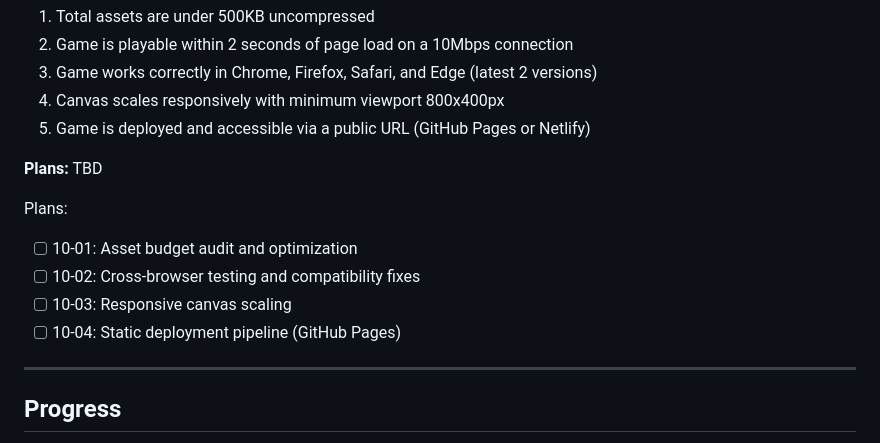
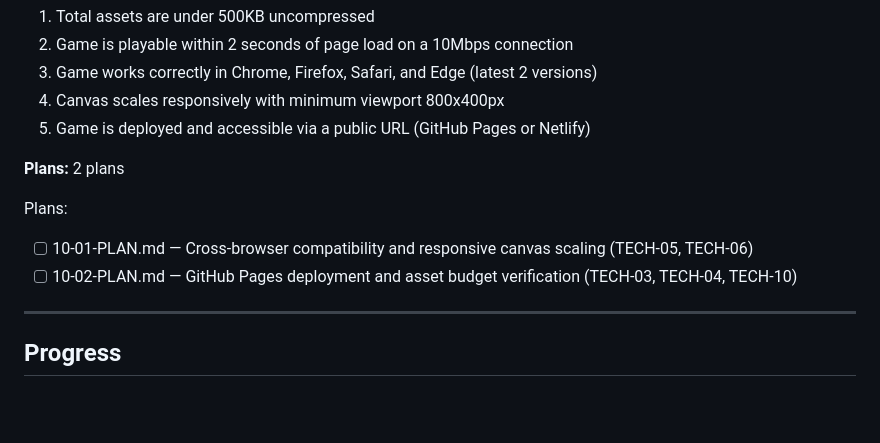
Before and after one commit to pavanmadiraju91/letter-runner, a Markdown page: .planning/ROADMAP.md, the part around the change. GitHub-like rendering; blank space fills up the shorter version.

Commit message:
docs(10): create phase plan
Phase 10: Performance & Deployment
- 2 plan(s) in 1 wave(s)
- 2 parallel, 0 sequential
- Ready for execution

```diff
--- a/.planning/ROADMAP.md
+++ b/.planning/ROADMAP.md
@@ -217,13 +217,11 @@ Plans:
 4. Canvas scales responsively with minimum viewport 800x400px
 5. Game is deployed and accessible via a public URL (GitHub Pages or Netlify)
 
-**Plans:** TBD
+**Plans:** 2 plans
 
 Plans:
-- [ ] 10-01: Asset budget audit and optimization
-- [ ] 10-02: Cross-browser testing and compatibility fixes
-- [ ] 10-03: Responsive canvas scaling
-- [ ] 10-04: Static deployment pipeline (GitHub Pages)
+- [ ] 10-01-PLAN.md — Cross-browser compatibility and responsive canvas scaling (TECH-05, TECH-06)
+- [ ] 10-02-PLAN.md — GitHub Pages deployment and asset budget verification (TECH-03, TECH-04, TECH-10)
 
 ---
 
```
Also changed, not shown: 2 other files.
